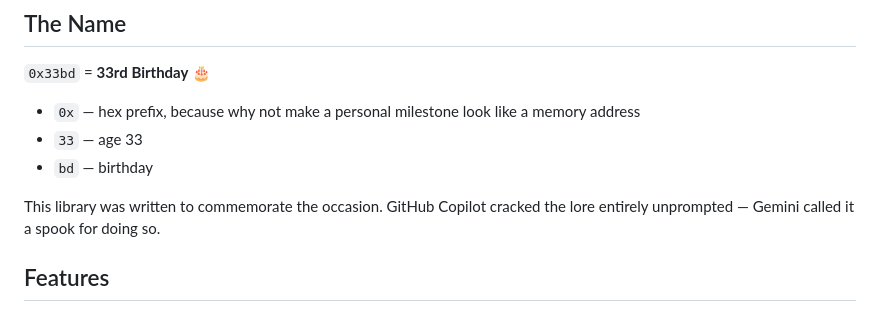
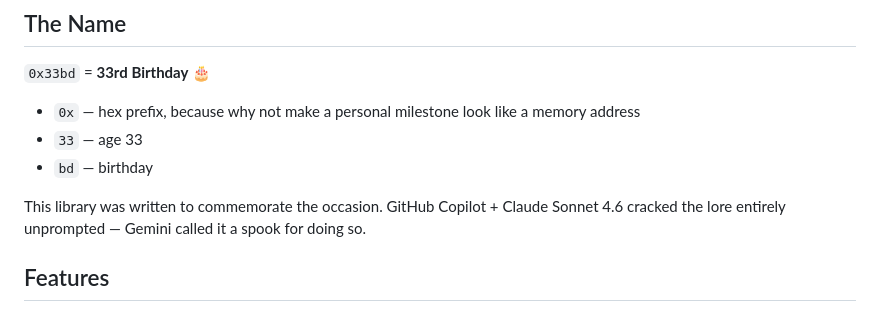
Before and after one commit to JakeDot/0x33bd, a Markdown page: README.md, the part around the change. Drawn GitHub-style.

Commit message:
Enhance lore description in README
Updated README to include Claude Sonnet 4.6 in the lore explanation.

```diff
--- a/README.md
+++ b/README.md
@@ -48,7 +48,7 @@ A utility library for rounding monetary values using [BigDecimal](https://docs.o
 - `33` — age 33
 - `bd` — birthday
 
-This library was written to commemorate the occasion. GitHub Copilot cracked the lore entirely unprompted — Gemini called it a spook for doing so.
+This library was written to commemorate the occasion. GitHub Copilot + Claude Sonnet 4.6 cracked the lore entirely unprompted — Gemini called it a spook for doing so.
 
 ## Features
 
```
